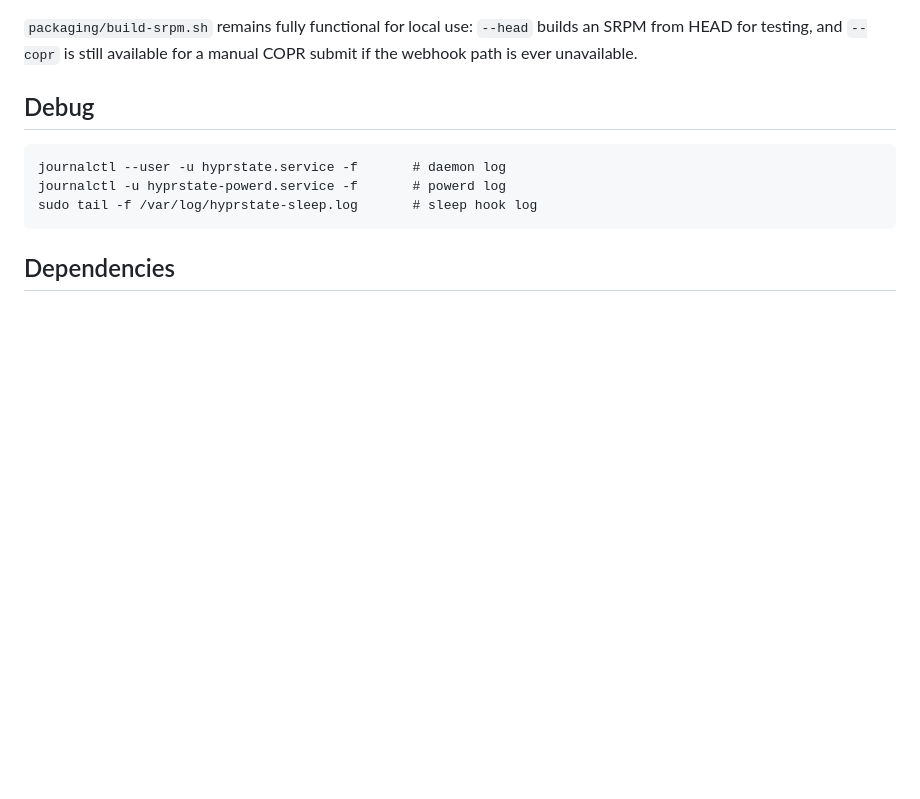
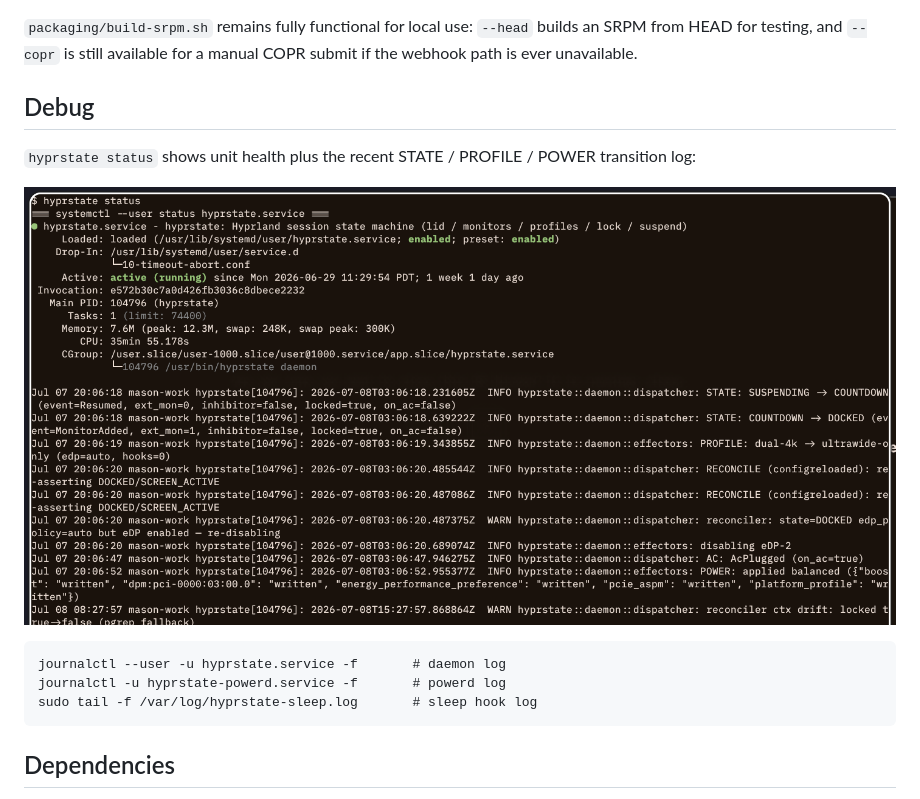
Before and after one commit to MasonRhodesDev/hyprstate, a Markdown page: README.md, the part around one of its changes. Drawn GitHub-style; pictures changed too: .github/screenshots/status.png (added); blank space fills up the shorter version.

Commit message:
docs: add architecture diagram and screenshots to README

````diff
--- a/README.md
+++ b/README.md
@@ -98,6 +138,10 @@ manual COPR submit if the webhook path is ever unavailable.
 
 ## Debug
 
+`hyprstate status` shows unit health plus the recent STATE / PROFILE / POWER transition log:
+
+![hyprstate status output: green systemd unit header followed by STATE transitions (SUSPENDING to COUNTDOWN to DOCKED), a PROFILE switch from dual-4k to ultrawide-only, and POWER applied balanced](.github/screenshots/status.png)
+
 ```
 journalctl --user -u hyprstate.service -f       # daemon log
 journalctl -u hyprstate-powerd.service -f       # powerd log
````
Also changed, not shown: other parts of README.md (+40 -0 lines).
